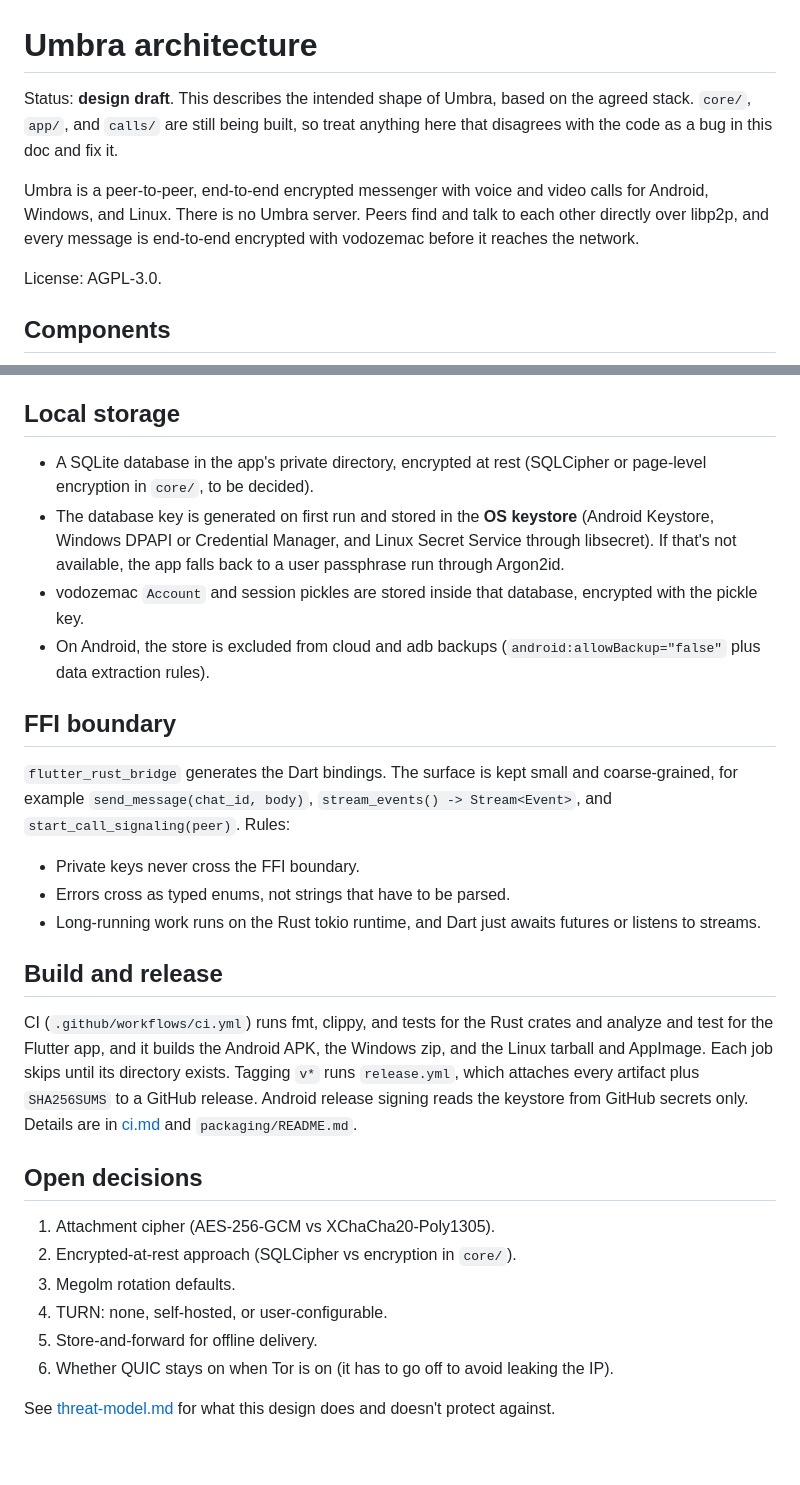
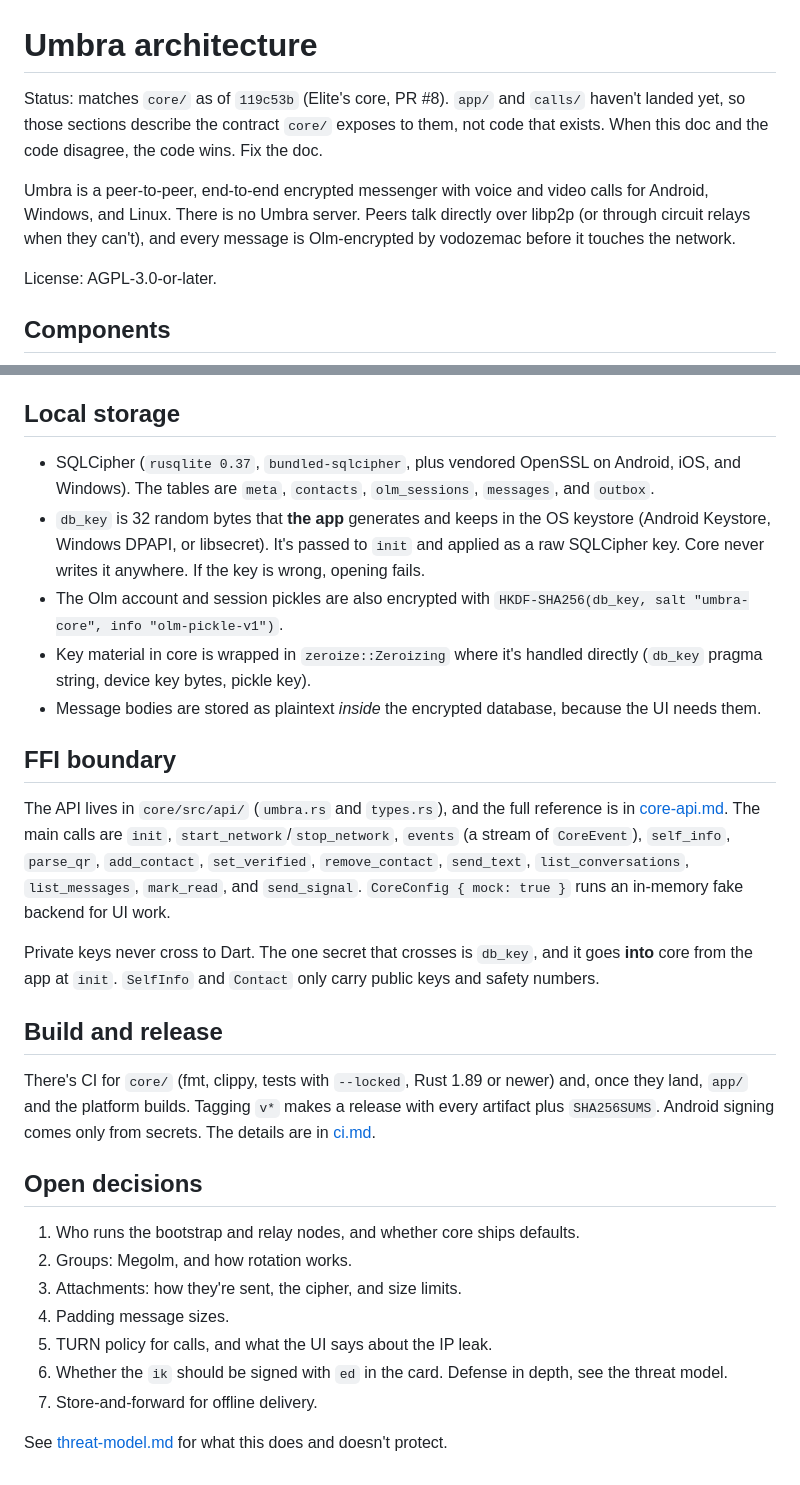
Before and after one commit to FemboyNyx/umbra, a Markdown page: docs/architecture.md, 2 parts joined by grey strips. GitHub-like rendering.

```diff
--- a/docs/architecture.md
+++ b/docs/architecture.md
@@ -1,15 +1,16 @@
 # Umbra architecture
 
-Status: **design draft**. This describes the intended shape of Umbra, based
-on the agreed stack. `core/`, `app/`, and `calls/` are still being built, so
-treat anything here that disagrees with the code as a bug in this doc and fix it.
+Status: matches `core/` as of `119c53b` (Elite's core, PR #8). `app/` and
+`calls/` haven't landed yet, so those sections describe the contract `core/`
+exposes to them, not code that exists. When this doc and the code disagree,
+the code wins. Fix the doc.
 
 Umbra is a peer-to-peer, end-to-end encrypted messenger with voice and video
-calls for Android, Windows, and Linux. There is no Umbra server. Peers find and
-talk to each other directly over libp2p, and every message is end-to-end
-encrypted with vodozemac before it reaches the network.
+calls for Android, Windows, and Linux. There is no Umbra server. Peers talk
+directly over libp2p (or through circuit relays when they can't), and every
+message is Olm-encrypted by vodozemac before it touches the network.
 
-License: AGPL-3.0.
+License: AGPL-3.0-or-later.
 
 ## Components
 
@@ -151,46 +194,50 @@ possible later. Anything bigger needs an SFU, which doesn't fit a P2P design.
 
 ## Local storage
 
-- A SQLite database in the app's private directory, encrypted at rest
-  (SQLCipher or page-level encryption in `core/`, to be decided).
-- The database key is generated on first run and stored in the **OS keystore**
-  (Android Keystore, Windows DPAPI or Credential Manager, and Linux Secret
-  Service through libsecret). If that's not available, the app falls back to a
-  user passphrase run through Argon2id.
-- vodozemac `Account` and session pickles are stored inside that database,
-  encrypted with the pickle key.
-- On Android, the store is excluded from cloud and adb backups
-  (`android:allowBackup="false"` plus data extraction rules).
+- SQLCipher (`rusqlite 0.37`, `bundled-sqlcipher`, plus vendored OpenSSL on
+  Android, iOS, and Windows). The tables are `meta`, `contacts`,
+  `olm_sessions`, `messages`, and `outbox`.
+- `db_key` is 32 random bytes that **the app** generates and keeps in the OS
+  keystore (Android Keystore, Windows DPAPI, or libsecret). It's passed to
+  `init` and applied as a raw SQLCipher key. Core never writes it anywhere. If
+  the key is wrong, opening fails.
+- The Olm account and session pickles are also encrypted with
+  `HKDF-SHA256(db_key, salt "umbra-core", info "olm-pickle-v1")`.
+- Key material in core is wrapped in `zeroize::Zeroizing` where it's handled
+  directly (`db_key` pragma string, device key bytes, pickle key).
+- Message bodies are stored as plaintext *inside* the encrypted database,
+  because the UI needs them.
 
 ## FFI boundary
 
-`flutter_rust_bridge` generates the Dart bindings. The surface is kept small
-and coarse-grained, for example `send_message(chat_id, body)`,
-`stream_events() -> Stream<Event>`, and `start_call_signaling(peer)`. Rules:
+The API lives in `core/src/api/` (`umbra.rs` and `types.rs`), and the full
+reference is in [core-api.md](core-api.md). The main calls are `init`,
+`start_network`/`stop_network`, `events` (a stream of `CoreEvent`),
+`self_info`, `parse_qr`, `add_contact`, `set_verified`, `remove_contact`,
+`send_text`, `list_conversations`, `list_messages`, `mark_read`, and
+`send_signal`. `CoreConfig { mock: true }` runs an in-memory fake backend for
+UI work.
 
-- Private keys never cross the FFI boundary.
-- Errors cross as typed enums, not strings that have to be parsed.
-- Long-running work runs on the Rust tokio runtime, and Dart just awaits
-  futures or listens to streams.
+Private keys never cross to Dart. The one secret that crosses is `db_key`, and
+it goes **into** core from the app at `init`. `SelfInfo` and `Contact` only
+carry public keys and safety numbers.
 
 ## Build and release
 
-CI (`.github/workflows/ci.yml`) runs fmt, clippy, and tests for the Rust
-crates and analyze and test for the Flutter app, and it builds the Android APK,
-the Windows zip, and the Linux tarball and AppImage. Each job skips until its
-directory exists. Tagging `v*` runs `release.yml`, which attaches every
-artifact plus `SHA256SUMS` to a GitHub release. Android release signing reads
-the keystore from GitHub secrets only. Details are in [ci.md](ci.md) and
-`packaging/README.md`.
+There's CI for `core/` (fmt, clippy, tests with `--locked`, Rust 1.89 or newer)
+and, once they land, `app/` and the platform builds. Tagging `v*` makes a
+release with every artifact plus `SHA256SUMS`. Android signing comes only from
+secrets. The details are in [ci.md](ci.md).
 
 ## Open decisions
 
-1. Attachment cipher (AES-256-GCM vs XChaCha20-Poly1305).
-2. Encrypted-at-rest approach (SQLCipher vs encryption in `core/`).
-3. Megolm rotation defaults.
-4. TURN: none, self-hosted, or user-configurable.
-5. Store-and-forward for offline delivery.
-6. Whether QUIC stays on when Tor is on (it has to go off to avoid leaking the IP).
+1. Who runs the bootstrap and relay nodes, and whether core ships defaults.
+2. Groups: Megolm, and how rotation works.
+3. Attachments: how they're sent, the cipher, and size limits.
+4. Padding message sizes.
+5. TURN policy for calls, and what the UI says about the IP leak.
+6. Whether the `ik` should be signed with `ed` in the card. Defense in depth,
+   see the threat model.
+7. Store-and-forward for offline delivery.
 
-See [threat-model.md](threat-model.md) for what this design does and doesn't
-protect against.
+See [threat-model.md](threat-model.md) for what this does and doesn't protect.
```
Also changed, not shown: other parts of docs/architecture.md (+144 -102 lines), docs/threat-model.md (+82 -75 lines).
